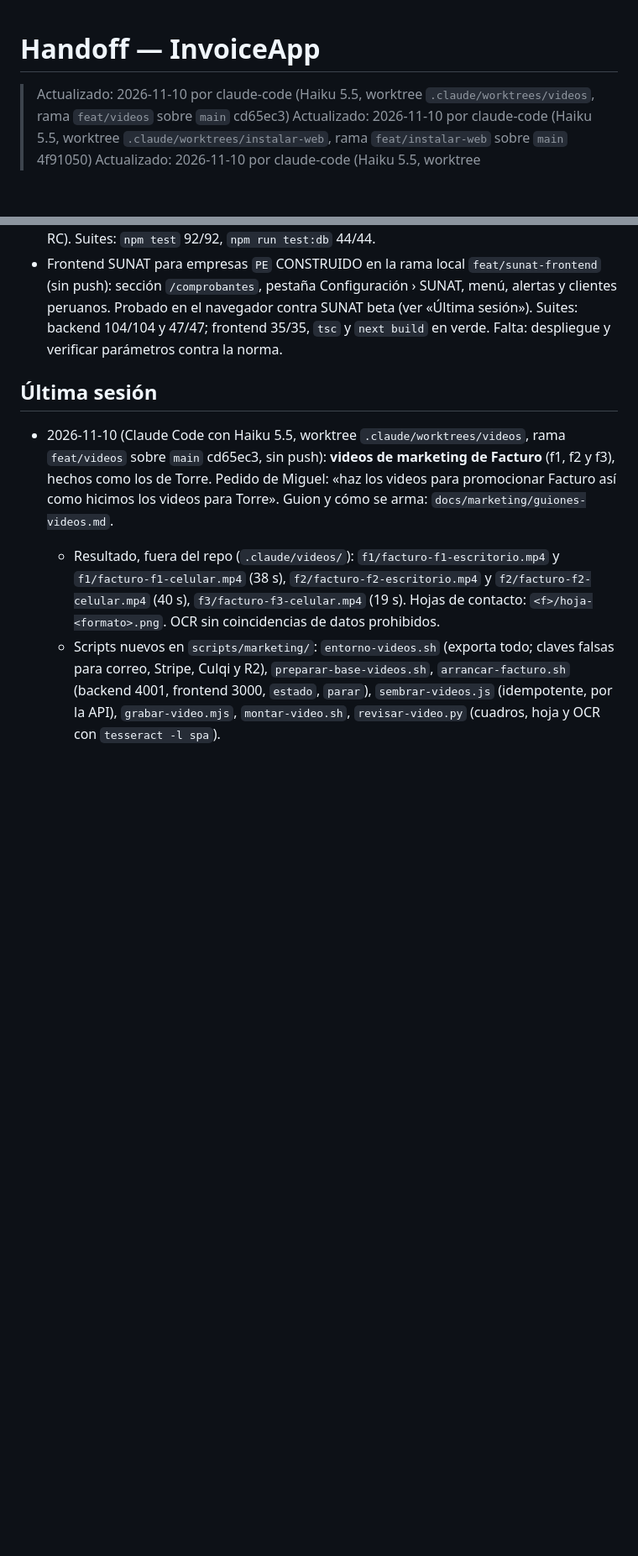
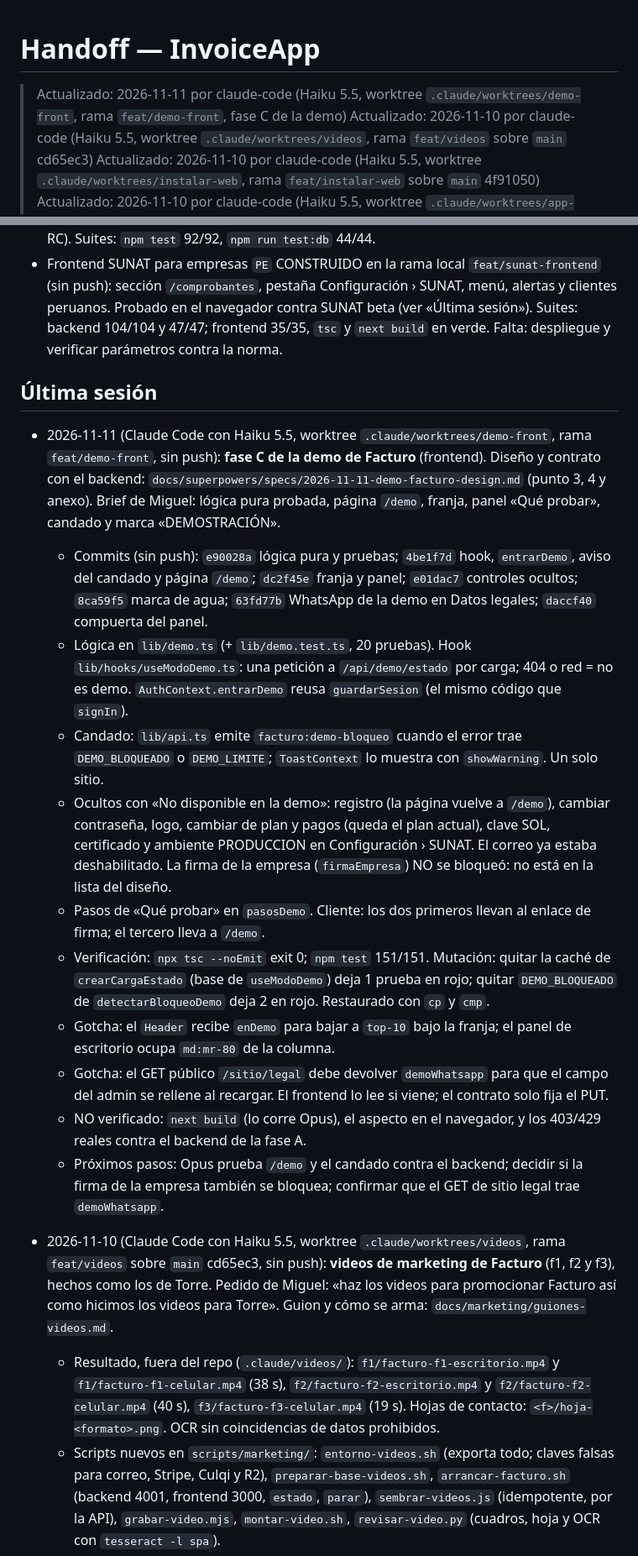
Before and after one commit to miguelgargurevich/invoiceapp, a Markdown page: docs/HANDOFF.md, 2 parts joined by grey strips. Shown at 84% size. Rendered like a GitHub page; blank space fills up the shorter version.

Commit message:
docs(handoff): fase C de la demo (frontend) del 11-nov
Co-Authored-By: Claude Haiku 5.5 <noreply@anthropic.com>

```diff
--- a/docs/HANDOFF.md
+++ b/docs/HANDOFF.md
@@ -1,5 +1,6 @@
 # Handoff — InvoiceApp
 
+> Actualizado: 2026-11-11 por claude-code (Haiku 5.5, worktree `.claude/worktrees/demo-front`, rama `feat/demo-front`, fase C de la demo)
 > Actualizado: 2026-11-10 por claude-code (Haiku 5.5, worktree `.claude/worktrees/videos`, rama `feat/videos` sobre `main` cd65ec3)
 > Actualizado: 2026-11-10 por claude-code (Haiku 5.5, worktree `.claude/worktrees/instalar-web`, rama `feat/instalar-web` sobre `main` 4f91050)
 > Actualizado: 2026-11-10 por claude-code (Haiku 5.5, worktree `.claude/worktrees/app-movil`, rama `feat/app-movil` sobre `main` 48d9973)
@@ -20,6 +21,18 @@
   Suites: backend 104/104 y 47/47; frontend 35/35, `tsc` y `next build` en verde. Falta: despliegue y verificar parámetros contra la norma.
 
 ## Última sesión
+
+- 2026-11-11 (Claude Code con Haiku 5.5, worktree `.claude/worktrees/demo-front`, rama `feat/demo-front`, sin push): **fase C de la demo de Facturo** (frontend). Diseño y contrato con el backend: `docs/superpowers/specs/2026-11-11-demo-facturo-design.md` (punto 3, 4 y anexo). Brief de Miguel: lógica pura probada, página `/demo`, franja, panel «Qué probar», candado y marca «DEMOSTRACIÓN».
+  - Commits (sin push): `e90028a` lógica pura y pruebas; `4be1f7d` hook, `entrarDemo`, aviso del candado y página `/demo`; `dc2f45e` franja y panel; `e01dac7` controles ocultos; `8ca59f5` marca de agua; `63fd77b` WhatsApp de la demo en Datos legales; `daccf40` compuerta del panel.
+  - Lógica en `lib/demo.ts` (+ `lib/demo.test.ts`, 20 pruebas). Hook `lib/hooks/useModoDemo.ts`: una petición a `/api/demo/estado` por carga; 404 o red = no es demo. `AuthContext.entrarDemo` reusa `guardarSesion` (el mismo código que `signIn`).
+  - Candado: `lib/api.ts` emite `facturo:demo-bloqueo` cuando el error trae `DEMO_BLOQUEADO` o `DEMO_LIMITE`; `ToastContext` lo muestra con `showWarning`. Un solo sitio.
+  - Ocultos con «No disponible en la demo»: registro (la página vuelve a `/demo`), cambiar contraseña, logo, cambiar de plan y pagos (queda el plan actual), clave SOL, certificado y ambiente PRODUCCION en Configuración › SUNAT. El correo ya estaba deshabilitado. La firma de la empresa (`firmaEmpresa`) NO se bloqueó: no está en la lista del diseño.
+  - Pasos de «Qué probar» en `pasosDemo`. Cliente: los dos primeros llevan al enlace de firma; el tercero lleva a `/demo`.
+  - Verificación: `npx tsc --noEmit` exit 0; `npm test` 151/151. Mutación: quitar la caché de `crearCargaEstado` (base de `useModoDemo`) deja 1 prueba en rojo; quitar `DEMO_BLOQUEADO` de `detectarBloqueoDemo` deja 2 en rojo. Restaurado con `cp` y `cmp`.
+  - Gotcha: el `Header` recibe `enDemo` para bajar a `top-10` bajo la franja; el panel de escritorio ocupa `md:mr-80` de la columna.
+  - Gotcha: el GET público `/sitio/legal` debe devolver `demoWhatsapp` para que el campo del admin se rellene al recargar. El frontend lo lee si viene; el contrato solo fija el PUT.
+  - NO verificado: `next build` (lo corre Opus), el aspecto en el navegador, y los 403/429 reales contra el backend de la fase A.
+  - Próximos pasos: Opus prueba `/demo` y el candado contra el backend; decidir si la firma de la empresa también se bloquea; confirmar que el GET de sitio legal trae `demoWhatsapp`.
 
 - 2026-11-10 (Claude Code con Haiku 5.5, worktree `.claude/worktrees/videos`, rama `feat/videos` sobre `main` cd65ec3, sin push): **videos de marketing de Facturo** (f1, f2 y f3), hechos como los de Torre. Pedido de Miguel: «haz los videos para promocionar Facturo así como hicimos los videos para Torre». Guion y cómo se arma: `docs/marketing/guiones-videos.md`.
   - Resultado, fuera del repo (`.claude/videos/`): `f1/facturo-f1-escritorio.mp4` y `f1/facturo-f1-celular.mp4` (38 s), `f2/facturo-f2-escritorio.mp4` y `f2/facturo-f2-celular.mp4` (40 s), `f3/facturo-f3-celular.mp4` (19 s). Hojas de contacto: `<f>/hoja-<formato>.png`. OCR sin coincidencias de datos prohibidos.
```
